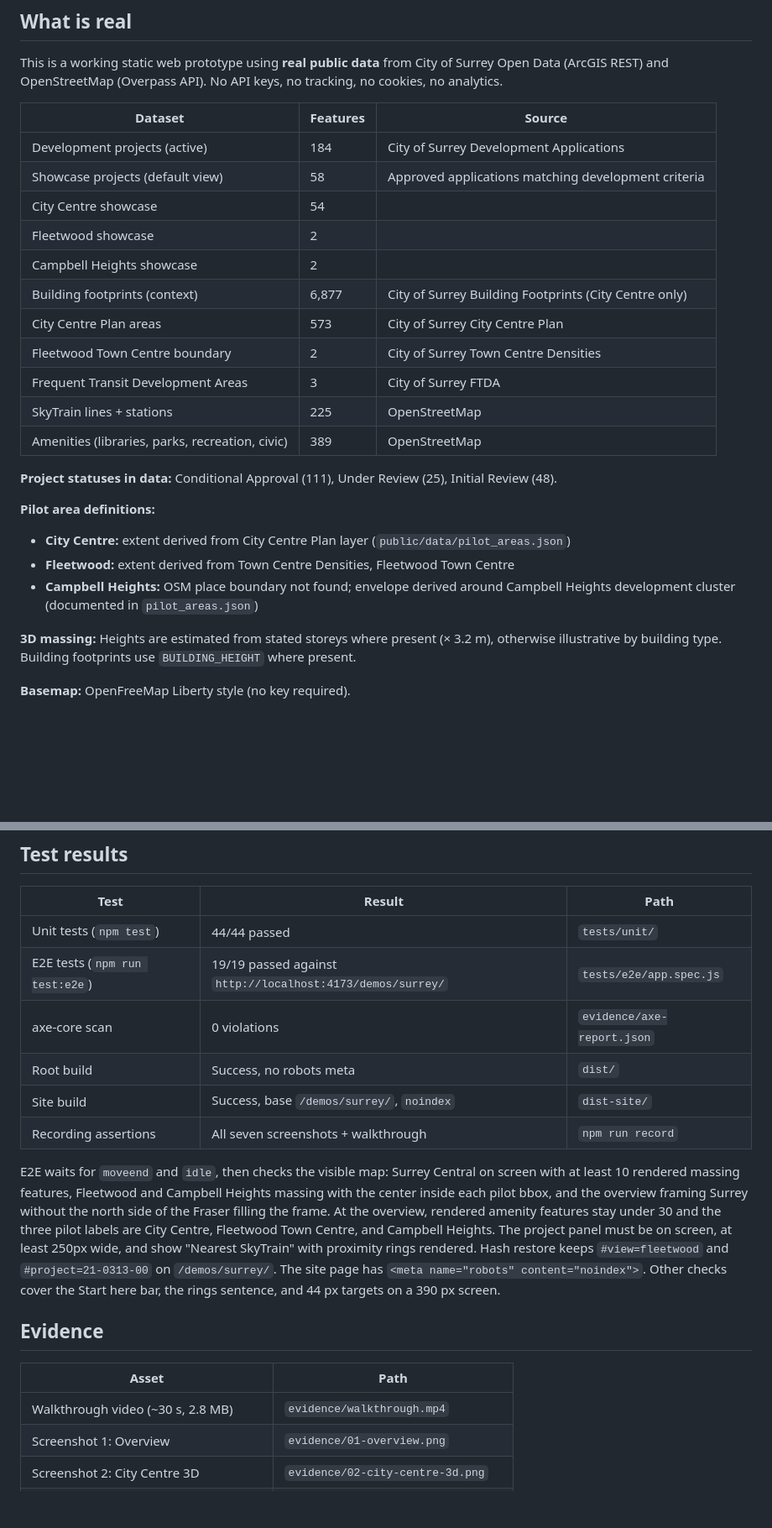
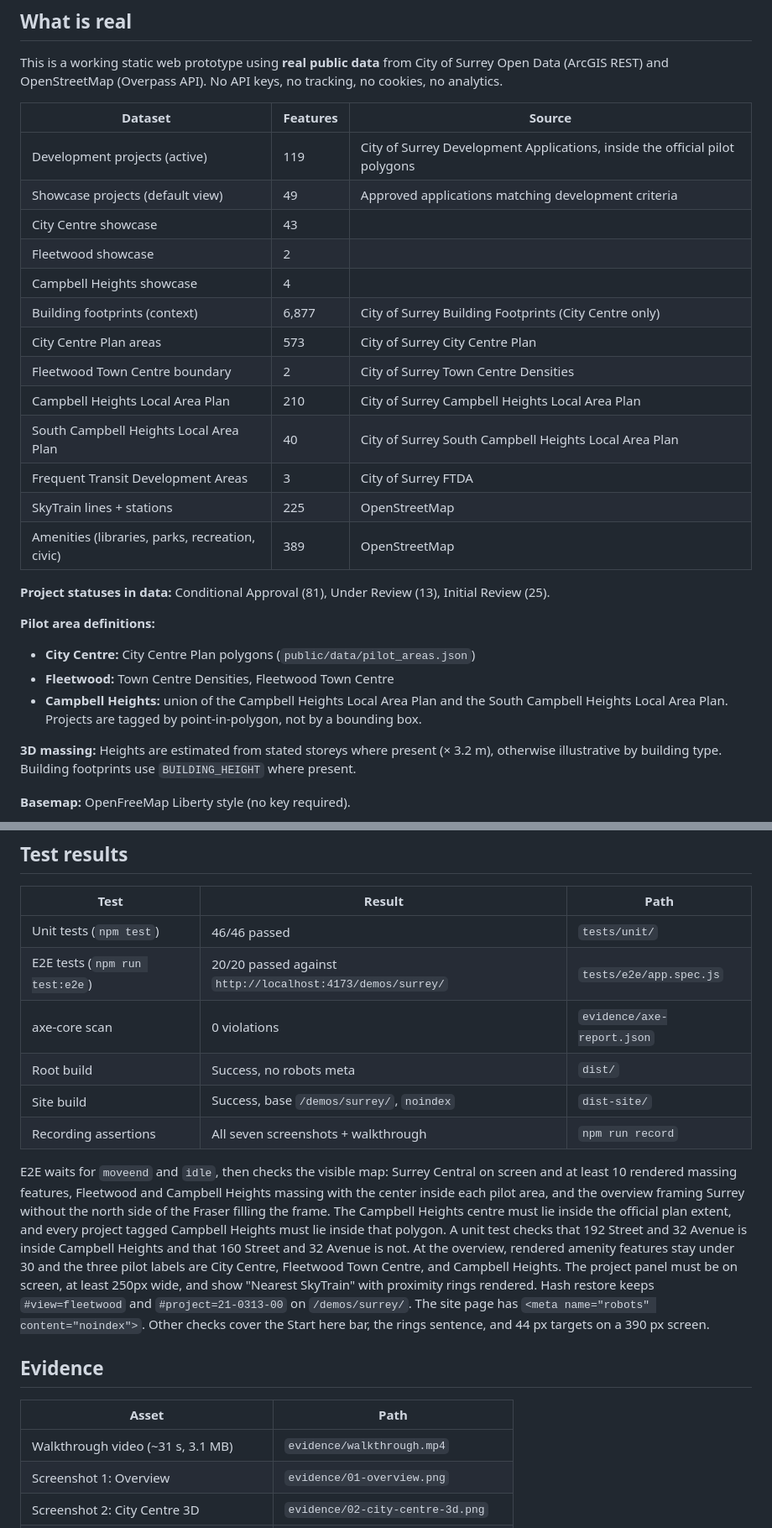
Before and after one commit to parallexlabs/surrey-devviz-prototype, a Markdown page: STATUS.md, 2 parts joined by grey strips. Shown at 84% size. GitHub-like rendering; blank space fills up the shorter version.

Commit message:
Record that Campbell Heights had been drawn in the wrong place.
The frames now show the local area plan on 192 Street, and the status notes the old box and the corrected counts.

```diff
--- a/STATUS.md
+++ b/STATUS.md
@@ -114,24 +134,26 @@ This is a working static web prototype using **real public data** from City of S
 
 | Dataset | Features | Source |
 |---------|----------|--------|
-| Development projects (active) | 184 | City of Surrey Development Applications |
-| Showcase projects (default view) | 58 | Approved applications matching development criteria |
-| City Centre showcase | 54 | |
+| Development projects (active) | 119 | City of Surrey Development Applications, inside the official pilot polygons |
+| Showcase projects (default view) | 49 | Approved applications matching development criteria |
+| City Centre showcase | 43 | |
 | Fleetwood showcase | 2 | |
-| Campbell Heights showcase | 2 | |
+| Campbell Heights showcase | 4 | |
 | Building footprints (context) | 6,877 | City of Surrey Building Footprints (City Centre only) |
 | City Centre Plan areas | 573 | City of Surrey City Centre Plan |
 | Fleetwood Town Centre boundary | 2 | City of Surrey Town Centre Densities |
+| Campbell Heights Local Area Plan | 210 | City of Surrey Campbell Heights Local Area Plan |
+| South Campbell Heights Local Area Plan | 40 | City of Surrey South Campbell Heights Local Area Plan |
 | Frequent Transit Development Areas | 3 | City of Surrey FTDA |
 | SkyTrain lines + stations | 225 | OpenStreetMap |
 | Amenities (libraries, parks, recreation, civic) | 389 | OpenStreetMap |
 
-**Project statuses in data:** Conditional Approval (111), Under Review (25), Initial Review (48).
+**Project statuses in data:** Conditional Approval (81), Under Review (13), Initial Review (25).
 
 **Pilot area definitions:**
-- **City Centre:** extent derived from City Centre Plan layer (`public/data/pilot_areas.json`)
-- **Fleetwood:** extent derived from Town Centre Densities, Fleetwood Town Centre
-- **Campbell Heights:** OSM place boundary not found; envelope derived around Campbell Heights development cluster (documented in `pilot_areas.json`)
+- **City Centre:** City Centre Plan polygons (`public/data/pilot_areas.json`)
+- **Fleetwood:** Town Centre Densities, Fleetwood Town Centre
+- **Campbell Heights:** union of the Campbell Heights Local Area Plan and the South Campbell Heights Local Area Plan. Projects are tagged by point-in-polygon, not by a bounding box.
 
 **3D massing:** Heights are estimated from stated storeys where present (× 3.2 m), otherwise illustrative by building type. Building footprints use `BUILDING_HEIGHT` where present.
 
@@ -159,20 +181,20 @@ This is a working static web prototype using **real public data** from City of S
 
 | Test | Result | Path |
 |------|--------|------|
-| Unit tests (`npm test`) | 44/44 passed | `tests/unit/` |
-| E2E tests (`npm run test:e2e`) | 19/19 passed against `http://localhost:4173/demos/surrey/` | `tests/e2e/app.spec.js` |
+| Unit tests (`npm test`) | 46/46 passed | `tests/unit/` |
+| E2E tests (`npm run test:e2e`) | 20/20 passed against `http://localhost:4173/demos/surrey/` | `tests/e2e/app.spec.js` |
 | axe-core scan | 0 violations | `evidence/axe-report.json` |
 | Root build | Success, no robots meta | `dist/` |
 | Site build | Success, base `/demos/surrey/`, `noindex` | `dist-site/` |
 | Recording assertions | All seven screenshots + walkthrough | `npm run record` |
 
-E2E waits for `moveend` and `idle`, then checks the visible map: Surrey Central on screen with at least 10 rendered massing features, Fleetwood and Campbell Heights massing with the center inside each pilot bbox, and the overview framing Surrey without the north side of the Fraser filling the frame. At the overview, rendered amenity features stay under 30 and the three pilot labels are City Centre, Fleetwood Town Centre, and Campbell Heights. The project panel must be on screen, at least 250px wide, and show "Nearest SkyTrain" with proximity rings rendered. Hash restore keeps `#view=fleetwood` and `#project=21-0313-00` on `/demos/surrey/`. The site page has `<meta name="robots" content="noindex">`. Other checks cover the Start here bar, the rings sentence, and 44 px targets on a 390 px screen.
+E2E waits for `moveend` and `idle`, then checks the visible map: Surrey Central on screen and at least 10 rendered massing features, Fleetwood and Campbell Heights massing with the center inside each pilot area, and the overview framing Surrey without the north side of the Fraser filling the frame. The Campbell Heights centre must lie inside the official plan extent, and every project tagged Campbell Heights must lie inside that polygon. A unit test checks that 192 Street and 32 Avenue is inside Campbell Heights and that 160 Street and 32 Avenue is not. At the overview, rendered amenity features stay under 30 and the three pilot labels are City Centre, Fleetwood Town Centre, and Campbell Heights. The project panel must be on screen, at least 250px wide, and show "Nearest SkyTrain" with proximity rings rendered. Hash restore keeps `#view=fleetwood` and `#project=21-0313-00` on `/demos/surrey/`. The site page has `<meta name="robots" content="noindex">`. Other checks cover the Start here bar, the rings sentence, and 44 px targets on a 390 px screen.
 
 ## Evidence
 
 | Asset | Path |
 |-------|------|
-| Walkthrough video (~30 s, 2.8 MB) | `evidence/walkthrough.mp4` |
+| Walkthrough video (~31 s, 3.1 MB) | `evidence/walkthrough.mp4` |
 | Screenshot 1: Overview | `evidence/01-overview.png` |
 | Screenshot 2: City Centre 3D | `evidence/02-city-centre-3d.png` |
 | Screenshot 3: Project panel + proximity | `evidence/03-project-panel.png` |
```
Also changed, not shown: other parts of STATUS.md (+23 -3 lines).
